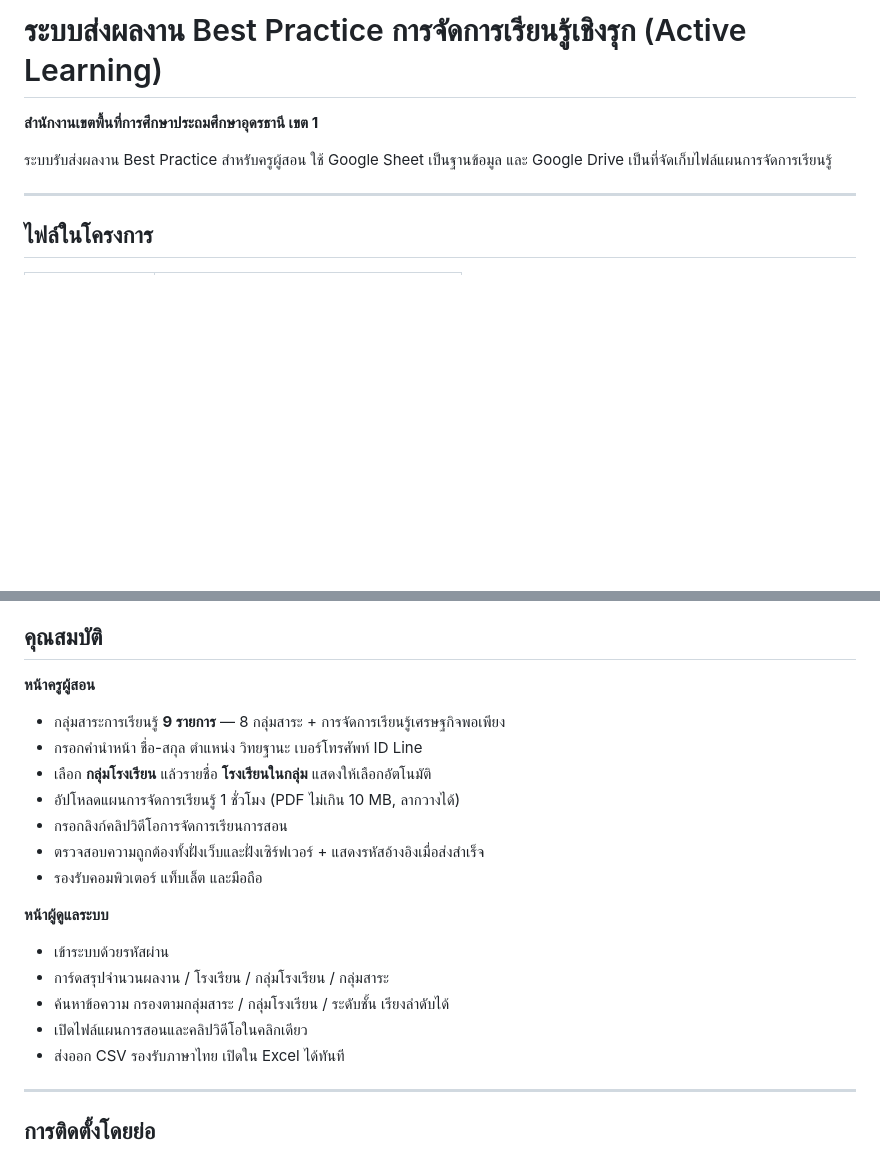
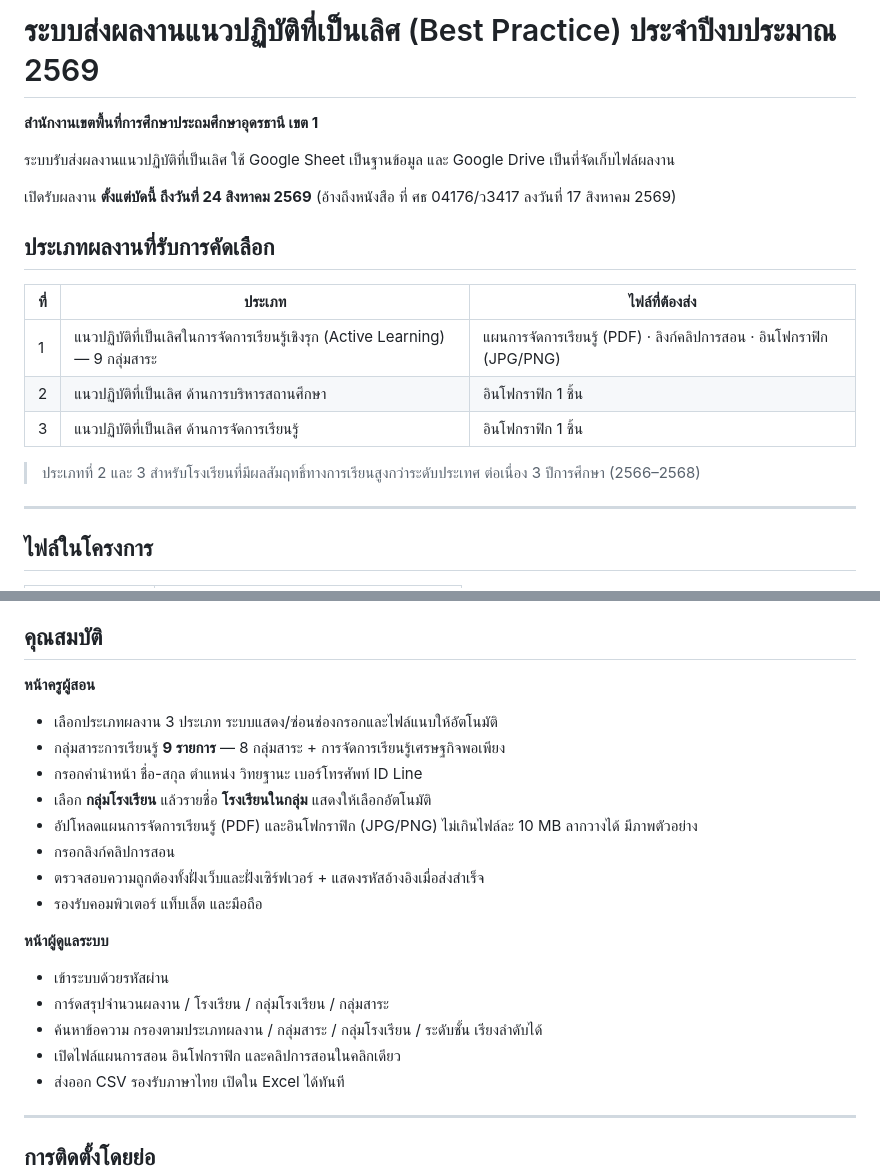
Before and after one commit to djbmps/best-practice-al-udn1, a Markdown page: README.md, 2 parts joined by grey strips. GitHub-like rendering; blank space fills up the shorter version.

Commit message:
Revise README for Best Practice submission system
Updated the README to reflect the new project title and details for the Best Practice submission system for the 2569 fiscal year, including submission dates and types of work accepted.

```diff
--- a/README.md
+++ b/README.md
@@ -1,9 +1,23 @@
-# ระบบส่งผลงาน Best Practice การจัดการเรียนรู้เชิงรุก (Active Learning)
+# ระบบส่งผลงานแนวปฏิบัติที่เป็นเลิศ (Best Practice) ประจำปีงบประมาณ 2569
 
 **สำนักงานเขตพื้นที่การศึกษาประถมศึกษาอุดรธานี เขต 1**
 
-ระบบรับส่งผลงาน Best Practice สำหรับครูผู้สอน ใช้ Google Sheet เป็นฐานข้อมูล
-และ Google Drive เป็นที่จัดเก็บไฟล์แผนการจัดการเรียนรู้
+ระบบรับส่งผลงานแนวปฏิบัติที่เป็นเลิศ ใช้ Google Sheet เป็นฐานข้อมูล
+และ Google Drive เป็นที่จัดเก็บไฟล์ผลงาน
+
+เปิดรับผลงาน **ตั้งแต่บัดนี้ ถึงวันที่ 24 สิงหาคม 2569**
+(อ้างถึงหนังสือ ที่ ศธ 04176/ว3417 ลงวันที่ 17 สิงหาคม 2569)
+
+## ประเภทผลงานที่รับการคัดเลือก
+
+| ที่ | ประเภท | ไฟล์ที่ต้องส่ง |
+|---|---|---|
+| 1 | แนวปฏิบัติที่เป็นเลิศในการจัดการเรียนรู้เชิงรุก (Active Learning) — 9 กลุ่มสาระ | แผนการจัดการเรียนรู้ (PDF) · ลิงก์คลิปการสอน · อินโฟกราฟิก (JPG/PNG) |
+| 2 | แนวปฏิบัติที่เป็นเลิศ ด้านการบริหารสถานศึกษา | อินโฟกราฟิก 1 ชิ้น |
+| 3 | แนวปฏิบัติที่เป็นเลิศ ด้านการจัดการเรียนรู้ | อินโฟกราฟิก 1 ชิ้น |
+
+> ประเภทที่ 2 และ 3 สำหรับโรงเรียนที่มีผลสัมฤทธิ์ทางการเรียนสูงกว่าระดับประเทศ
+> ต่อเนื่อง 3 ปีการศึกษา (2566–2568)
 
 ---
 
@@ -23,11 +37,12 @@
 
 **หน้าครูผู้สอน**
 
+- เลือกประเภทผลงาน 3 ประเภท ระบบแสดง/ซ่อนช่องกรอกและไฟล์แนบให้อัตโนมัติ
 - กลุ่มสาระการเรียนรู้ **9 รายการ** — 8 กลุ่มสาระ + การจัดการเรียนรู้เศรษฐกิจพอเพียง
 - กรอกคำนำหน้า ชื่อ-สกุล ตำแหน่ง วิทยฐานะ เบอร์โทรศัพท์ ID Line
 - เลือก **กลุ่มโรงเรียน** แล้วรายชื่อ **โรงเรียนในกลุ่ม** แสดงให้เลือกอัตโนมัติ
-- อัปโหลดแผนการจัดการเรียนรู้ 1 ชั่วโมง (PDF ไม่เกิน 10 MB, ลากวางได้)
-- กรอกลิงก์คลิปวิดีโอการจัดการเรียนการสอน
+- อัปโหลดแผนการจัดการเรียนรู้ (PDF) และอินโฟกราฟิก (JPG/PNG) ไม่เกินไฟล์ละ 10 MB ลากวางได้ มีภาพตัวอย่าง
+- กรอกลิงก์คลิปการสอน
 - ตรวจสอบความถูกต้องทั้งฝั่งเว็บและฝั่งเซิร์ฟเวอร์ + แสดงรหัสอ้างอิงเมื่อส่งสำเร็จ
 - รองรับคอมพิวเตอร์ แท็บเล็ต และมือถือ
 
@@ -35,8 +50,8 @@
 
 - เข้าระบบด้วยรหัสผ่าน
 - การ์ดสรุปจำนวนผลงาน / โรงเรียน / กลุ่มโรงเรียน / กลุ่มสาระ
-- ค้นหาข้อความ กรองตามกลุ่มสาระ / กลุ่มโรงเรียน / ระดับชั้น เรียงลำดับได้
-- เปิดไฟล์แผนการสอนและคลิปวิดีโอในคลิกเดียว
+- ค้นหาข้อความ กรองตามประเภทผลงาน / กลุ่มสาระ / กลุ่มโรงเรียน / ระดับชั้น เรียงลำดับได้
+- เปิดไฟล์แผนการสอน อินโฟกราฟิก และคลิปการสอนในคลิกเดียว
 - ส่งออก CSV รองรับภาษาไทย เปิดใน Excel ได้ทันที
 
 ---
```
